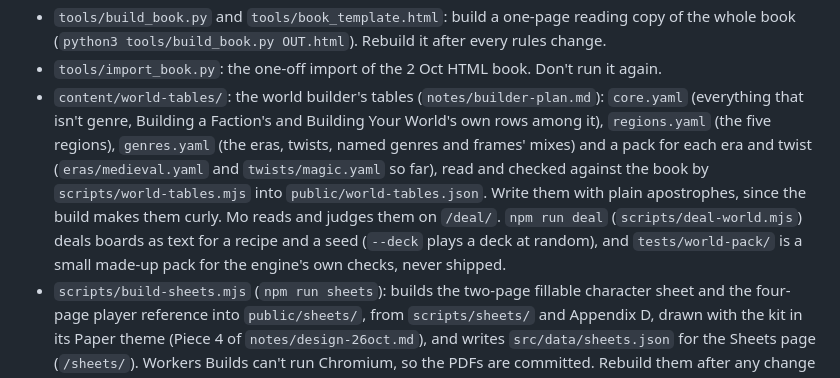
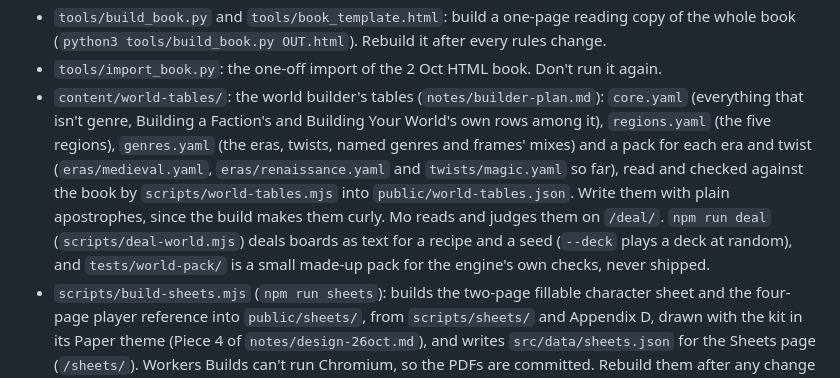
Before and after one commit to dicegoblinnz/Zi, a Markdown page: CLAUDE.md, the part around the change. Rendered like a GitHub page.

Commit message:
CLAUDE.md: Renaissance's pack in the list of tables
Co-Authored-By: Claude Opus 5.5 <noreply@anthropic.com>
Claude-Session: https://claude.ai/code/session_01MN6ZqC3sMyx8J1U1FwdoEa

```diff
--- a/CLAUDE.md
+++ b/CLAUDE.md
@@ -22,7 +22,7 @@ This repo is the master copy of the rules for **Zi'Dara**, Mo's tabletop rolepla
 - `tools/voice_check.py`: flags em dashes, semicolons, exclamation marks, stiff phrases and filler, and counts contractions.
 - `tools/build_book.py` and `tools/book_template.html`: build a one-page reading copy of the whole book (`python3 tools/build_book.py OUT.html`). Rebuild it after every rules change.
 - `tools/import_book.py`: the one-off import of the 2 Oct HTML book. Don't run it again.
-- `content/world-tables/`: the world builder's tables (`notes/builder-plan.md`): `core.yaml` (everything that isn't genre, Building a Faction's and Building Your World's own rows among it), `regions.yaml` (the five regions), `genres.yaml` (the eras, twists, named genres and frames' mixes) and a pack for each era and twist (`eras/medieval.yaml` and `twists/magic.yaml` so far), read and checked against the book by `scripts/world-tables.mjs` into `public/world-tables.json`. Write them with plain apostrophes, since the build makes them curly. Mo reads and judges them on `/deal/`. `npm run deal` (`scripts/deal-world.mjs`) deals boards as text for a recipe and a seed (`--deck` plays a deck at random), and `tests/world-pack/` is a small made-up pack for the engine's own checks, never shipped.
+- `content/world-tables/`: the world builder's tables (`notes/builder-plan.md`): `core.yaml` (everything that isn't genre, Building a Faction's and Building Your World's own rows among it), `regions.yaml` (the five regions), `genres.yaml` (the eras, twists, named genres and frames' mixes) and a pack for each era and twist (`eras/medieval.yaml`, `eras/renaissance.yaml` and `twists/magic.yaml` so far), read and checked against the book by `scripts/world-tables.mjs` into `public/world-tables.json`. Write them with plain apostrophes, since the build makes them curly. Mo reads and judges them on `/deal/`. `npm run deal` (`scripts/deal-world.mjs`) deals boards as text for a recipe and a seed (`--deck` plays a deck at random), and `tests/world-pack/` is a small made-up pack for the engine's own checks, never shipped.
 - `scripts/build-sheets.mjs` (`npm run sheets`): builds the two-page fillable character sheet and the four-page player reference into `public/sheets/`, from `scripts/sheets/` and Appendix D, drawn with the kit in its Paper theme (Piece 4 of `notes/design-26oct.md`), and writes `src/data/sheets.json` for the Sheets page (`/sheets/`). Workers Builds can't run Chromium, so the PDFs are committed. Rebuild them after any change to Appendix D, `scripts/sheets/`, the kit (`src/kit/`, `src/styles/kit.css`) or `src/companion/dice.js`, since `tests/check-site.mjs` fails when a sheet's behind any of them. If Playwright can't download Chromium, set `PW_CHROMIUM=/opt/pw-browsers/chromium-1243/chrome-linux64/chrome`.
 
 ## The rules
```
